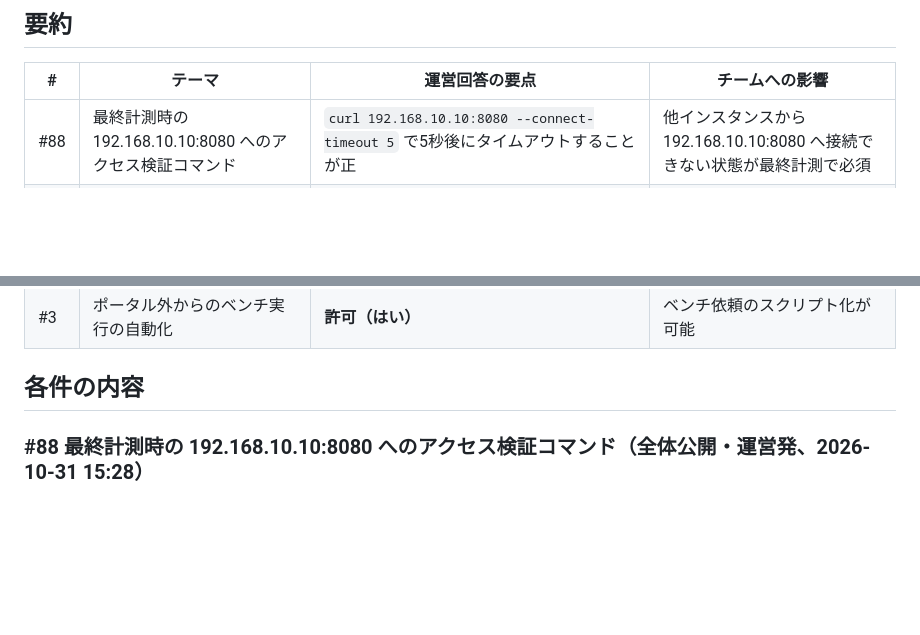
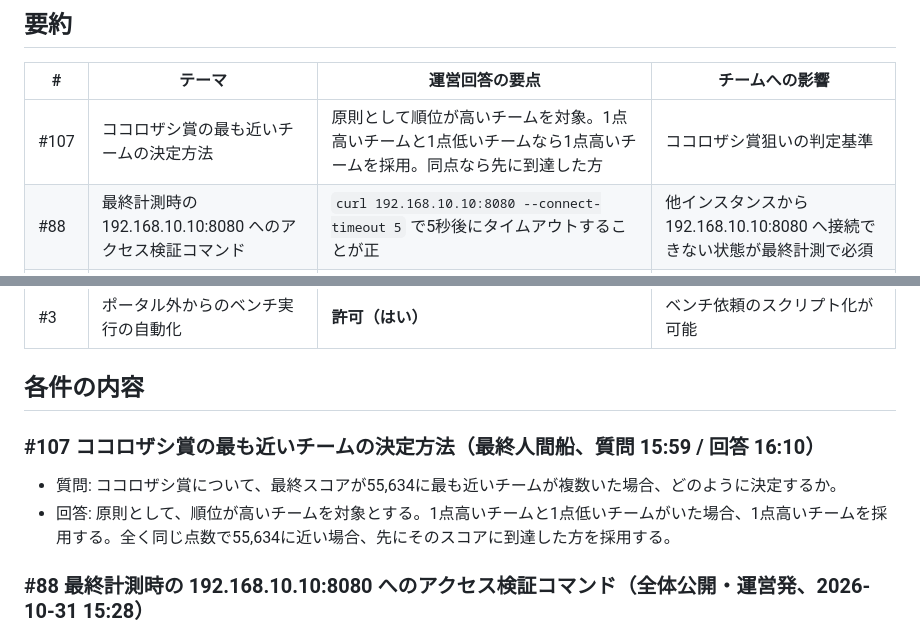
Before and after one commit to niftyisucon/isucon2026, a Markdown page: docs/clarifications.md, 2 parts joined by grey strips. Rendered like a GitHub page; blank space fills up the shorter version.

Commit message:
docs: Clarificationsを更新

```diff
--- a/docs/clarifications.md
+++ b/docs/clarifications.md
@@ -10,6 +10,7 @@
 
 | # | テーマ | 運営回答の要点 | チームへの影響 |
 | --- | --- | --- | --- |
+| #107 | ココロザシ賞の最も近いチームの決定方法 | 原則として順位が高いチームを対象。1点高いチームと1点低いチームなら1点高いチームを採用。同点なら先に到達した方 | ココロザシ賞狙いの判定基準 |
 | #88 | 最終計測時の 192.168.10.10:8080 へのアクセス検証コマンド | `curl 192.168.10.10:8080 --connect-timeout 5` で5秒後にタイムアウトすることが正 | 他インスタンスから 192.168.10.10:8080 へ接続できない状態が最終計測で必須 |
 | #84 | 最終計測時の 192.168.10.10:8080 へのアクセス検証コマンドの提供 | 運営は `curl 192.168.10.10:8080 --connect-timeout 5` で実施予定 | 同上 |
 | #55 | ルータを介する通信 | 他インスタンスへの通信を目的に、ルータのIPアドレスを宛先とする接続（443・8080ポート）は**禁止**。リージョン・遅延・帯域制限の変更/回避に該当 | proxy 系の構成（#20/#23）がこの宛先指定に当たらないか要確認 |
@@ -26,6 +27,11 @@
 | #3 | ポータル外からのベンチ実行の自動化 | **許可（はい）** | ベンチ依頼のスクリプト化が可能 |
 
 ## 各件の内容
+
+### #107 ココロザシ賞の最も近いチームの決定方法（最終人間船、質問 15:59 / 回答 16:10）
+
+- 質問: ココロザシ賞について、最終スコアが55,634に最も近いチームが複数いた場合、どのように決定するか。
+- 回答: 原則として、順位が高いチームを対象とする。1点高いチームと1点低いチームがいた場合、1点高いチームを採用する。全く同じ点数で55,634に近い場合、先にそのスコアに到達した方を採用する。
 
 ### #88 最終計測時の 192.168.10.10:8080 へのアクセス検証コマンド（全体公開・運営発、2026-10-31 15:28）
 
```
Also changed, not shown: other parts of docs/clarifications.md (+1 -1 lines).
